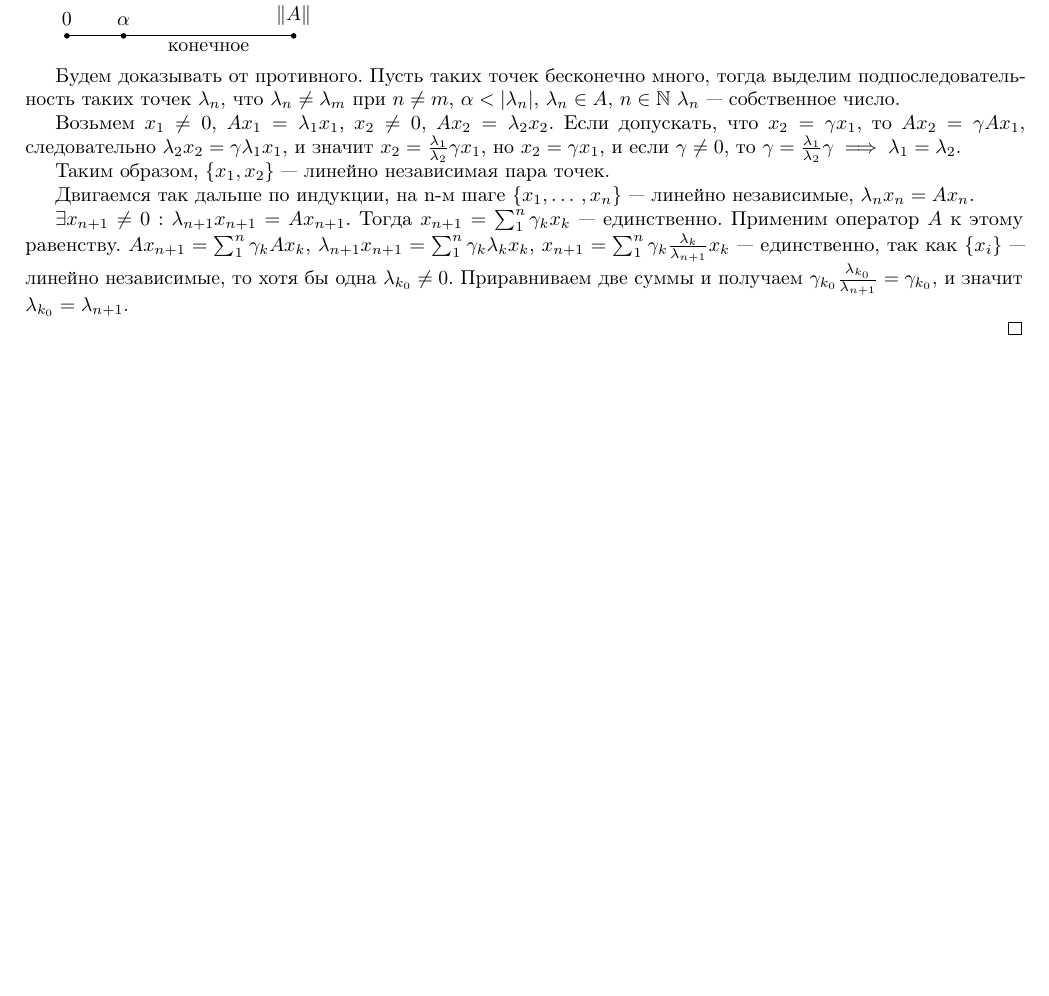
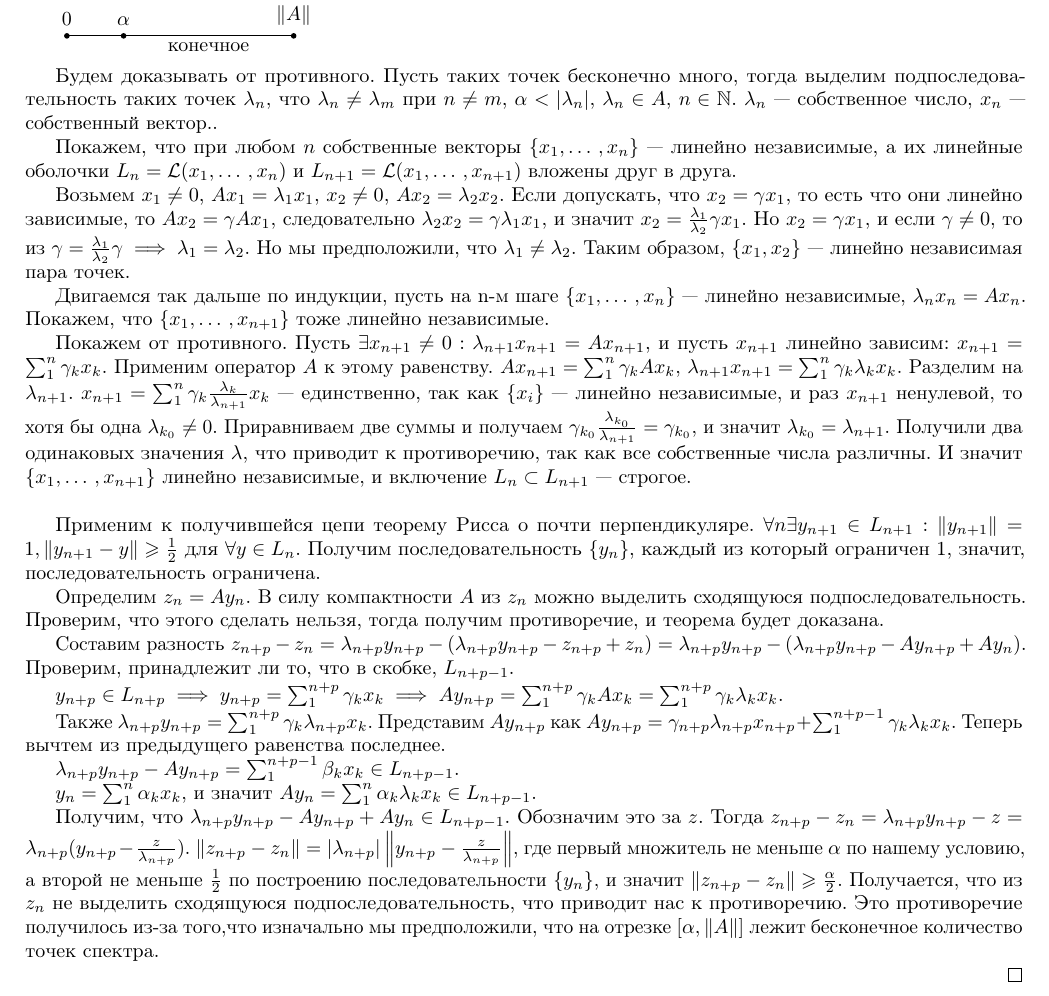
Before and after one commit to fmixing/funcan, a LaTeX document (ticket22.tex): part of the page, cut so that both start at the same text, the shorter picture padded with empty space. Compiled offline with pdfLaTeX.

Commit message:
end proof

```diff
--- a/ticket22.tex
+++ b/ticket22.tex
@@ -104,20 +104,33 @@
         -- (4,0) node[circle,fill,inner sep=1pt,label=above:$\norm{A}$](c){} ;
     \end{tikzpicture}
 
-    Будем доказывать от противного. Пусть таких точек бесконечно много, тогда выделим подпоследовательность таких точек $\lambda_{n}$, что $\lambda_{n} \neq \lambda_{m}$ при $n \neq m$, $\alpha < \abs{\lambda_{n}}$, $\lambda_{n} \in A$, $n \in \mathbb{N}$ $\lambda_{n}$ --- собственное число.
+    Будем доказывать от противного. Пусть таких точек бесконечно много, тогда выделим подпоследовательность таких точек $\lambda_{n}$, что $\lambda_{n} \neq \lambda_{m}$ при $n \neq m$, $\alpha < \abs{\lambda_{n}}$, $\lambda_{n} \in A$, $n \in \mathbb{N}$. $\lambda_{n}$ --- собственное число, $x_{n}$ --- собственный вектор..
+
+    Покажем, что при любом $n$ собственные векторы $\{x_{1}, \dotso, x_{n}\}$ --- линейно независимые, а их линейные оболочки $L_{n} = \mathcal{L}(x_{1}, \dotso, x_{n})$ и $L_{n+1} = \mathcal{L}(x_{1}, \dotso, x_{n+1})$ вложены друг в друга.
 
     Возьмем $x_{1} \neq 0$, $Ax_{1} = \lambda_{1}x_{1}$, $x_{2} \neq 0$, $Ax_{2} = \lambda_{2}x_{2}$.
-    Если допускать, что $x_{2} = \gamma x_{1}$, то $Ax_{2} = \gamma Ax_{1}$, следовательно $\lambda_{2}x_{2} = \gamma \lambda_{1}x_{1}$, и значит $x_{2} = \frac{\lambda_{1}}{\lambda_{2}} \gamma x_{1}$, но $x_{2} = \gamma x_{1}$, и если $\gamma \neq 0$, то $\gamma = \frac{\lambda_{1}}{\lambda_{2}} \gamma \implies \lambda_{1} = \lambda_{2}$.
-
+    Если допускать, что $x_{2} = \gamma x_{1}$, то есть что они линейно зависимые, то $Ax_{2} = \gamma Ax_{1}$, следовательно $\lambda_{2}x_{2} = \gamma \lambda_{1}x_{1}$, и значит $x_{2} = \frac{\lambda_{1}}{\lambda_{2}} \gamma x_{1}$. Но $x_{2} = \gamma x_{1}$, и если $\gamma \neq 0$, то из $\gamma = \frac{\lambda_{1}}{\lambda_{2}} \gamma \implies \lambda_{1} = \lambda_{2}$. Но мы предположили, что $\lambda_{1} \neq \lambda_{2}$.
     Таким образом, $\{x_{1}, x_{2}\}$ --- линейно независимая пара точек.
 
-    Двигаемся так дальше по индукции, на n-м шаге $\{x_{1}, \dotso, x_{n}\}$ --- линейно независимые, $\lambda_{n}x_{n} = A x_{n}$.
+    Двигаемся так дальше по индукции, пусть на n-м шаге $\{x_{1}, \dotso, x_{n}\}$ --- линейно независимые, $\lambda_{n}x_{n} = A x_{n}$. Покажем, что $\{x_{1}, \dotso, x_{n+1}\}$ тоже линейно независимые.
 
-    $\exists x_{n+1} \neq 0: \lambda_{n+1}x_{n+1} = Ax_{n+1}$. Тогда $x_{n+1} = \sum_{1}^{n}\gamma_k x_k$ --- единственно. Применим оператор $A$ к этому равенству. $Ax_{n+1} = \sum_{1}^{n}\gamma_k Ax_k$, $\lambda_{n+1} x_{n+1} = \sum_{1}^{n}\gamma_k \lambda_k x_k$, $x_{n+1} = \sum_{1}^{n}\gamma_k \frac{\lambda_k}{\lambda_{n+1}} x_k$ --- единственно, так как $\{x_{i}\}$ --- линейно независимые, то хотя бы одна $\lambda_{k_{0}} \neq 0$. Приравниваем две суммы и получаем $\gamma_{k_{0}} \frac{\lambda_{k_{0}}}{\lambda_{n+1}} = \gamma_{k_{0}}$, и значит $\lambda_{k_{0}} = \lambda_{n+1}$.
+    Покажем от противного. Пусть $\exists x_{n+1} \neq 0: \lambda_{n+1}x_{n+1} = Ax_{n+1}$, и пусть $x_{n+1}$ линейно зависим: $x_{n+1} = \sum_{1}^{n}\gamma_k x_k$. Применим оператор $A$ к этому равенству. $Ax_{n+1} = \sum_{1}^{n}\gamma_k Ax_k$, $\lambda_{n+1} x_{n+1} = \sum_{1}^{n}\gamma_k \lambda_k x_k$. Разделим на $\lambda_{n+1}$. $x_{n+1} = \sum_{1}^{n}\gamma_k \frac{\lambda_k}{\lambda_{n+1}} x_k$ --- единственно, так как $\{x_{i}\}$ --- линейно независимые, и раз $x_{n+1}$ ненулевой, то хотя бы одна $\lambda_{k_{0}} \neq 0$. Приравниваем две суммы и получаем $\gamma_{k_{0}} \frac{\lambda_{k_{0}}}{\lambda_{n+1}} = \gamma_{k_{0}}$, и значит $\lambda_{k_{0}} = \lambda_{n+1}$. Получили два одинаковых значения $\lambda$, что приводит к противоречию, так как все собственные числа различны. И значит $\{x_{1}, \dotso, x_{n+1}\}$ линейно независимые, и включение $L_{n} \subset L_{n+1}$ --- строгое. \hfill \break
 
+    Применим к получившейся цепи теорему Рисса о почти перпендикуляре. $\forall n \exists y_{n+1} \in L_{n+1}: \norm{y_{n+1}} = 1, \norm{y_{n+1} - y} \geqslant \frac{1}{2}$ для $\forall y \in L_n$. Получим последовательность $\{y_{n}\}$, каждый из который ограничен 1, значит, последовательность ограничена.
 
+    Определим $z_{n} = Ay_n$. В силу компактности $A$ из $z_n$ можно выделить сходящуюся подпоследовательность. Проверим, что этого сделать нельзя, тогда получим противоречие, и теорема будет доказана.
 
+    Составим разность $z_{n+p} - z_{n} = \lambda_{n+p}y_{n+p} - (\lambda_{n+p}y_{n+p} - z_{n+p} + z_{n}) = \lambda_{n+p}y_{n+p} - (\lambda_{n+p}y_{n+p} - Ay_{n+p} + Ay_{n})$. Проверим, принадлежит ли то, что в скобке, $L_{n+p-1}$.
 
+    $y_{n+p} \in L_{n+p} \implies y_{n+p} = \sum_{1}^{n+p}\gamma_k x_k \implies Ay_{n+p} = \sum_{1}^{n+p}\gamma_k Ax_k = \sum_{1}^{n+p}\gamma_k \lambda_k x_k$.
+
+    Также $\lambda_{n+p} y_{n+p} = \sum_{1}^{n+p}\gamma_k \lambda_{n+p}x_k$. Представим $Ay_{n+p}$ как $Ay_{n+p} = \gamma_{n+p}\lambda_{n+p}x_{n+p} + \sum_{1}^{n+p-1}\gamma_k \lambda_k x_k$. Теперь вычтем из предыдущего равенства последнее.
+
+    $\lambda_{n+p} y_{n+p} - Ay_{n+p} = \sum_{1}^{n+p-1} \beta_k x_k \in L_{n+p-1}$.
+
+    $y_{n} = \sum_{1}^{n} \alpha_k x_k$, и значит $Ay_{n} = \sum_{1}^{n} \alpha_k \lambda_k x_k \in L_{n+p-1}$.
+
+    Получим, что $\lambda_{n+p} y_{n+p} - Ay_{n+p} + Ay_{n} \in L_{n+p-1}$. Обозначим это за $z$. Тогда $z_{n+p} - z_{n} = \lambda_{n+p}y_{n+p} - z = \lambda_{n+p}(y_{n+p} - \frac{z}{\lambda_{n+p}})$. $\norm{z_{n+p} - z_{n}} = \abs{\lambda_{n+p}}\norm{y_{n+p} - \frac{z}{\lambda_{n+p}}}$, где первый множитель не меньше $\alpha$ по нашему условию, а второй не меньше $\frac{1}{2}$ по построению последовательности $\{y_n\}$, и значит $\norm{z_{n+p} - z_{n}} \geqslant \frac{\alpha}{2}$. Получается, что из $z_n$ не выделить сходящуюся подпоследовательность, что приводит нас к противоречию. Это противоречие получилось из-за того,что изначально мы предположили, что на отрезке $[\alpha,  \norm{A}]$ лежит бесконечное количество точек спектра.
 
 
 \end{proof}
```
